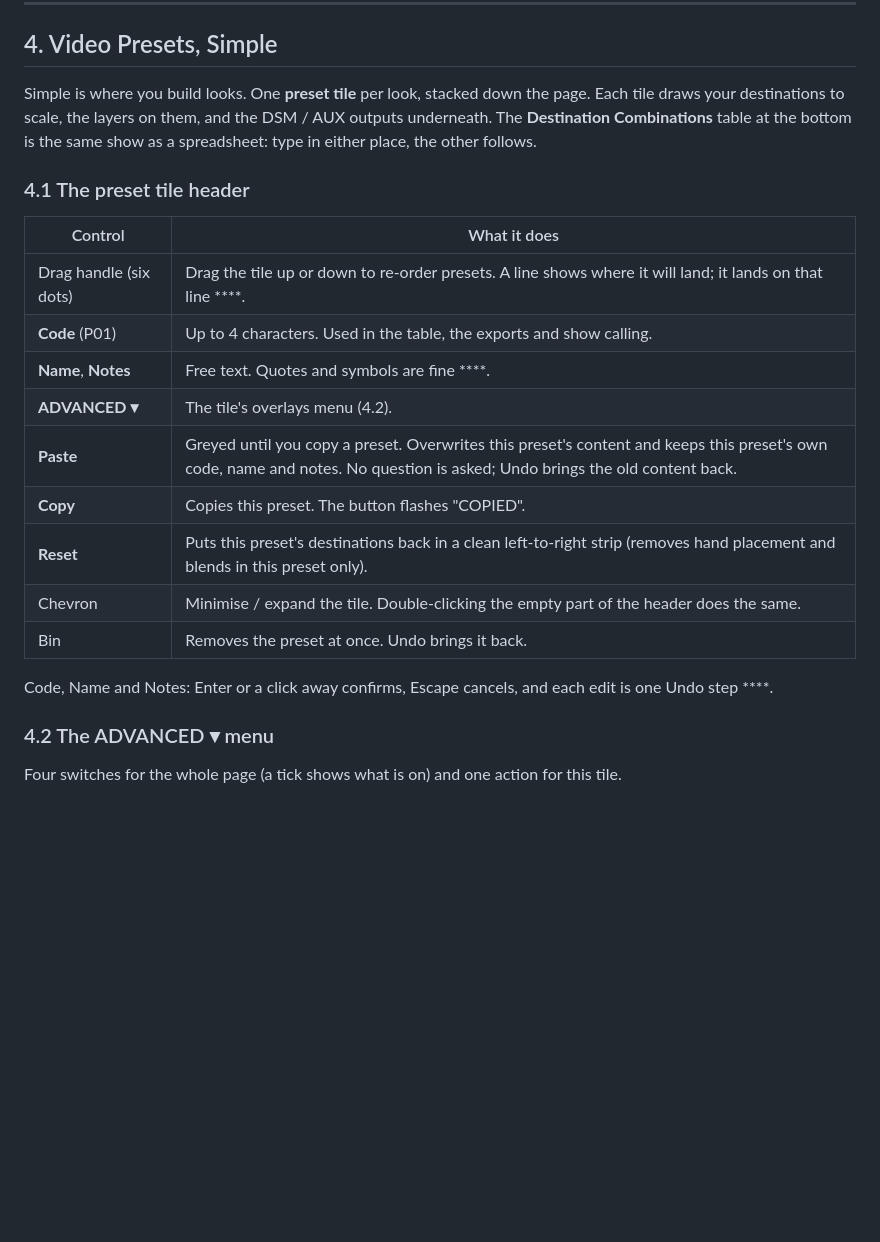
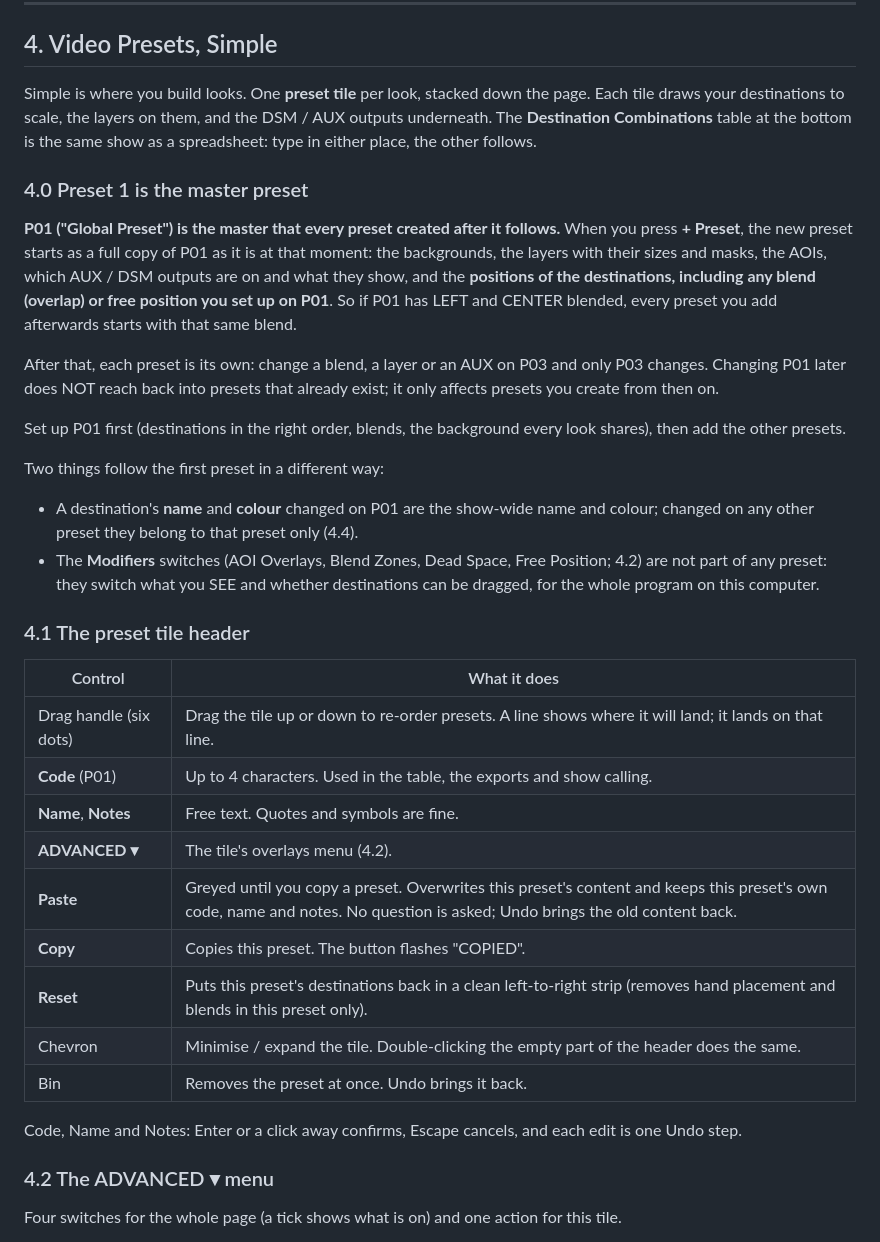
Before and after one commit to AVEducate/AV-Look-Book, a Markdown page: USER_MANUAL.md, the part around one of its changes. Drawn GitHub-style; blank space fills up the shorter version.

```diff
--- a/USER_MANUAL.md
+++ b/USER_MANUAL.md
@@ -127,13 +127,25 @@ The Advanced page, Wire and I/O Patch cover the status bar. Go back to Video Pre
 
 Simple is where you build looks. One **preset tile** per look, stacked down the page. Each tile draws your destinations to scale, the layers on them, and the DSM / AUX outputs underneath. The **Destination Combinations** table at the bottom is the same show as a spreadsheet: type in either place, the other follows.
 
+### 4.0 Preset 1 is the master preset
+
+**P01 ("Global Preset") is the master that every preset created after it follows.** When you press **+ Preset**, the new preset starts as a full copy of P01 as it is at that moment: the backgrounds, the layers with their sizes and masks, the AOIs, which AUX / DSM outputs are on and what they show, and the **positions of the destinations, including any blend (overlap) or free position you set up on P01**. So if P01 has LEFT and CENTER blended, every preset you add afterwards starts with that same blend.
+
+After that, each preset is its own: change a blend, a layer or an AUX on P03 and only P03 changes. Changing P01 later does NOT reach back into presets that already exist; it only affects presets you create from then on.
+
+Set up P01 first (destinations in the right order, blends, the background every look shares), then add the other presets.
+
+Two things follow the first preset in a different way:
+- A destination's **name** and **colour** changed on P01 are the show-wide name and colour; changed on any other preset they belong to that preset only (4.4).
+- The **Modifiers** switches (AOI Overlays, Blend Zones, Dead Space, Free Position; 4.2) are not part of any preset: they switch what you SEE and whether destinations can be dragged, for the whole program on this computer.
+
 ### 4.1 The preset tile header
 
 | Control | What it does |
 |---|---|
-| Drag handle (six dots) | Drag the tile up or down to re-order presets. A line shows where it will land; it lands on that line ****. |
+| Drag handle (six dots) | Drag the tile up or down to re-order presets. A line shows where it will land; it lands on that line. |
 | **Code** (P01) | Up to 4 characters. Used in the table, the exports and show calling. |
-| **Name**, **Notes** | Free text. Quotes and symbols are fine ****. |
+| **Name**, **Notes** | Free text. Quotes and symbols are fine. |
 | **ADVANCED ▾** | The tile's overlays menu (4.2). |
 | **Paste** | Greyed until you copy a preset. Overwrites this preset's content and keeps this preset's own code, name and notes. No question is asked; Undo brings the old content back. |
 | **Copy** | Copies this preset. The button flashes "COPIED". |
@@ -141,7 +153,7 @@ Simple is where you build looks. One **preset tile** per look, stacked down the
 | Chevron | Minimise / expand the tile. Double-clicking the empty part of the header does the same. |
 | Bin | Removes the preset at once. Undo brings it back. |
 
-Code, Name and Notes: Enter or a click away confirms, Escape cancels, and each edit is one Undo step ****.
+Code, Name and Notes: Enter or a click away confirms, Escape cancels, and each edit is one Undo step.
 
 ### 4.2 The ADVANCED ▾ menu
 
```
Also changed, not shown: other parts of USER_MANUAL.md (+53 -53 lines), HANDBOOK.md (+11 -0 lines).
